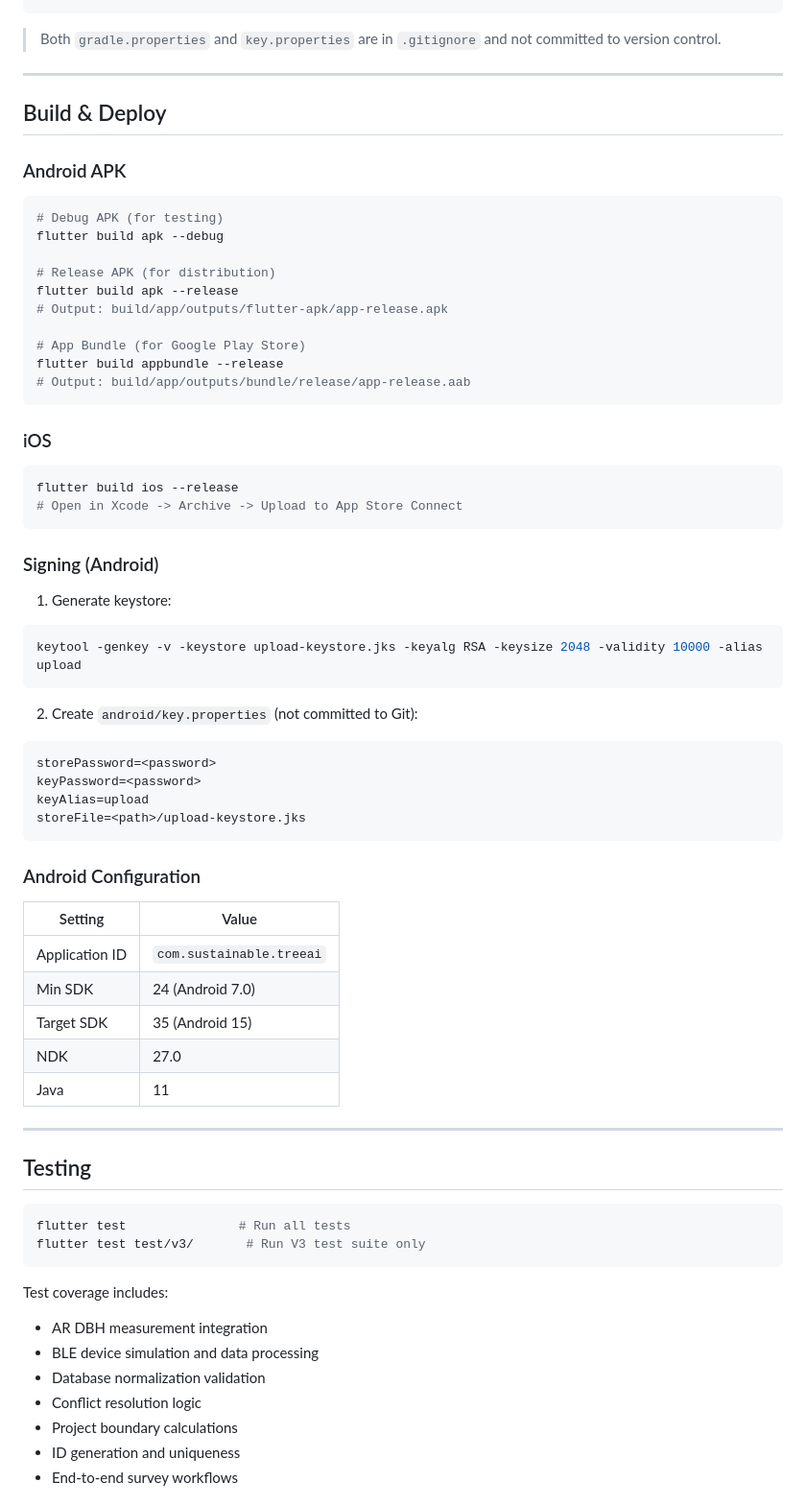
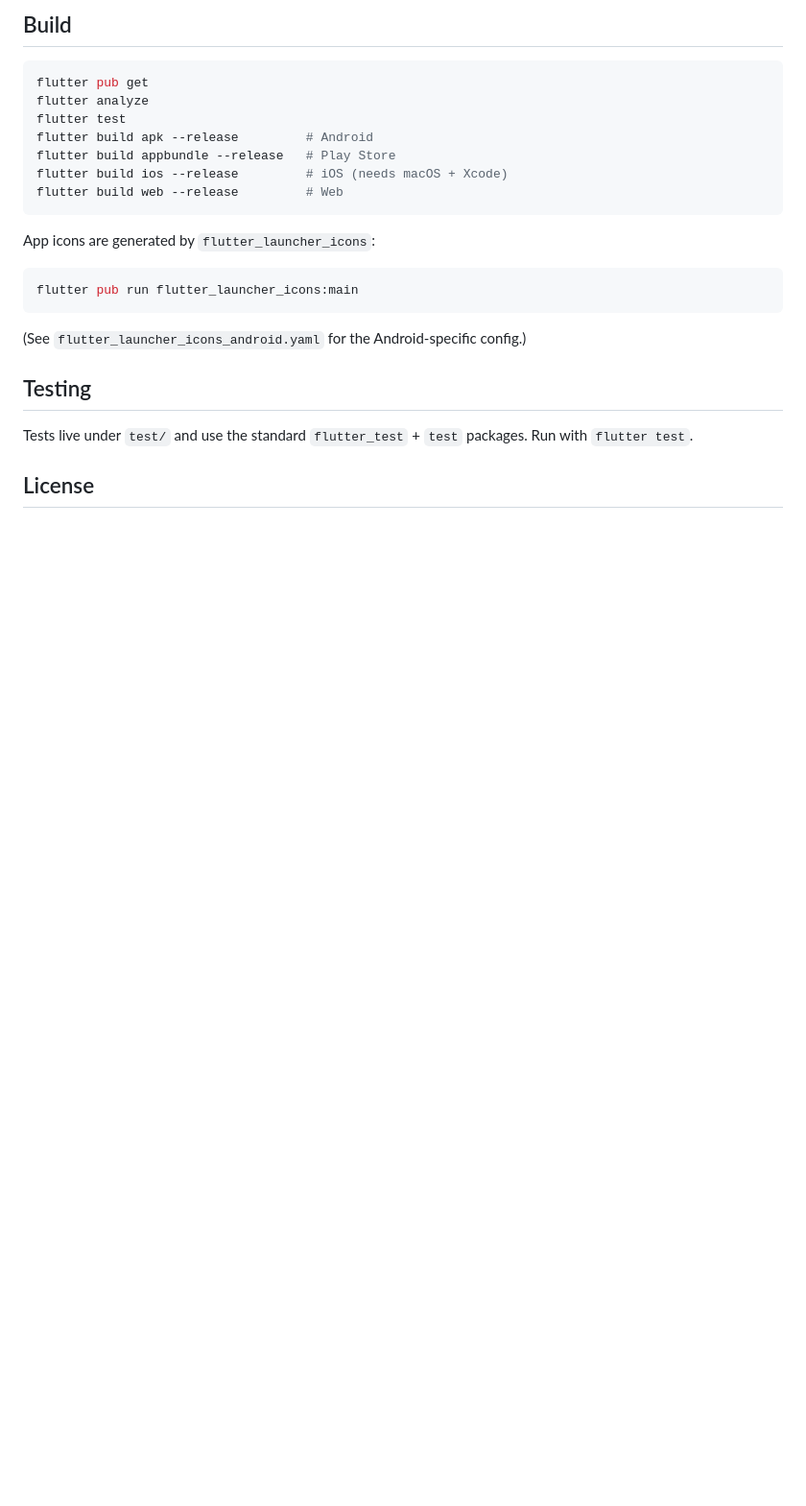
Before and after one commit to icmnlab/tree-project-frontend, a Markdown page: README.md, the part around one of its changes. Shown at 96% size. Drawn GitHub-style; blank space fills up the shorter version.

````diff
--- a/README.md
+++ b/README.md
@@ -215,73 +118,27 @@ GMSServices.provideAPIKey("your_api_key")
+## Build
+
+```bash
+flutter pub get
+flutter analyze
+flutter test
+flutter build apk --release         # Android
+flutter build appbundle --release   # Play Store
+flutter build ios --release         # iOS (needs macOS + Xcode)
+flutter build web --release         # Web
 ```
 
-> Both `gradle.properties` and `key.properties` are in `.gitignore` and not committed to version control.
-
----
-
-## Build & Deploy
-
-### Android APK
+App icons are generated by `flutter_launcher_icons`:
 
 ```bash
-# Debug APK (for testing)
-flutter build apk --debug
-
-# Release APK (for distribution)
-flutter build apk --release
-# Output: build/app/outputs/flutter-apk/app-release.apk
-
-# App Bundle (for Google Play Store)
-flutter build appbundle --release
-# Output: build/app/outputs/bundle/release/app-release.aab
+flutter pub run flutter_launcher_icons:main
 ```
 
-### iOS
-
-```bash
-flutter build ios --release
-# Open in Xcode -> Archive -> Upload to App Store Connect
-```
-
-### Signing (Android)
-
-1. Generate keystore:
-```bash
-keytool -genkey -v -keystore upload-keystore.jks -keyalg RSA -keysize 2048 -validity 10000 -alias upload
-```
-
-2. Create `android/key.properties` (not committed to Git):
-```properties
-storePassword=<password>
-keyPassword=<password>
-keyAlias=upload
-storeFile=<path>/upload-keystore.jks
-```
-
-### Android Configuration
-
-| Setting | Value |
-|---------|-------|
-| Application ID | `com.sustainable.treeai` |
-| Min SDK | 24 (Android 7.0) |
-| Target SDK | 35 (Android 15) |
-| NDK | 27.0 |
-| Java | 11 |
-
----
+(See `flutter_launcher_icons_android.yaml` for the Android-specific config.)
 
 ## Testing
 
-```bash
-flutter test               # Run all tests
-flutter test test/v3/       # Run V3 test suite only
-```
+Tests live under `test/` and use the standard `flutter_test` + `test`
+packages. Run with `flutter test`.
 
-Test coverage includes:
-- AR DBH measurement integration
-- BLE device simulation and data processing
-- Database normalization validation
-- Conflict resolution logic
-- Project boundary calculations
-- ID generation and uniqueness
-- End-to-end survey workflows
+## License
 
````
Also changed, not shown: other parts of README.md (+97 -229 lines).
